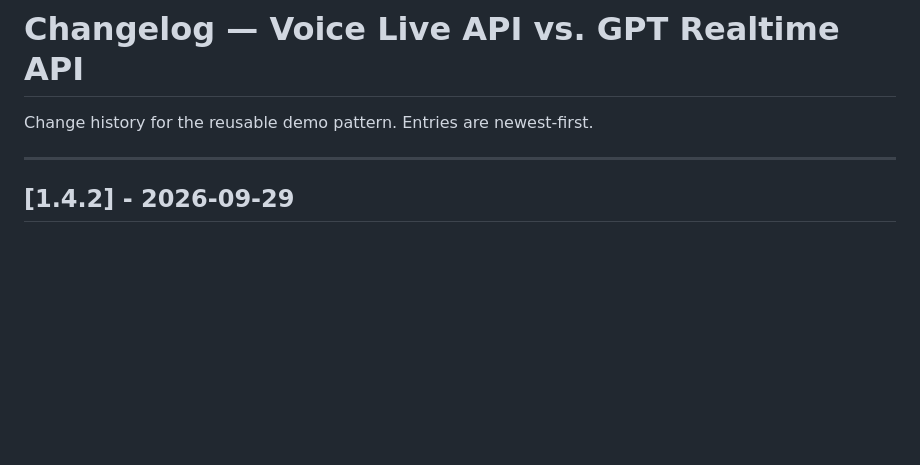
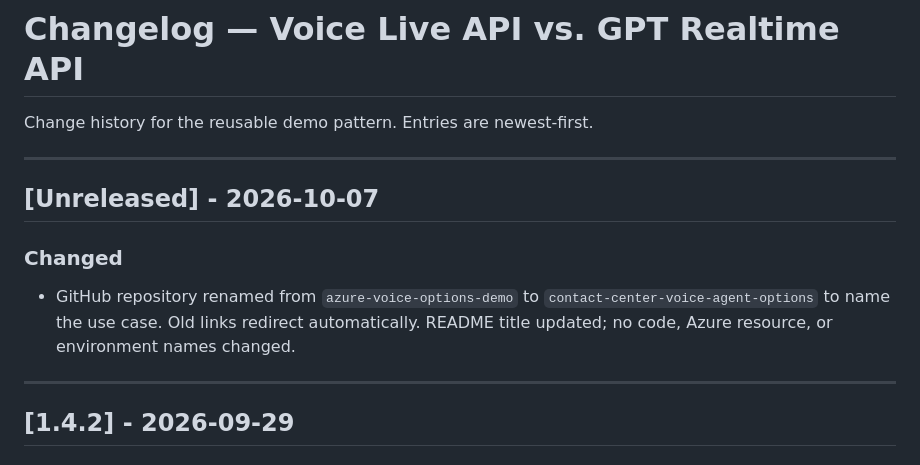
Before and after one commit to chmald/contact-center-voice-agent-options, a Markdown page: CHANGELOG.md, the part around the change. Drawn GitHub-style; blank space fills up the shorter version.

```diff
--- a/CHANGELOG.md
+++ b/CHANGELOG.md
@@ -1,6 +1,14 @@
 # Changelog — Voice Live API vs. GPT Realtime API
 
 Change history for the reusable demo pattern. Entries are newest-first.
+
+---
+
+## [Unreleased] - 2026-10-07
+
+### Changed
+
+- GitHub repository renamed from `azure-voice-options-demo` to `contact-center-voice-agent-options` to name the use case. Old links redirect automatically. README title updated; no code, Azure resource, or environment names changed.
 
 ---
 
```
Also changed, not shown: README.md (+4 -2 lines).
